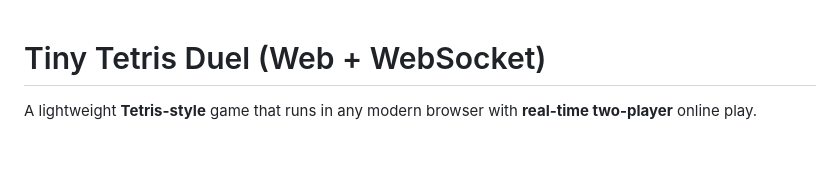
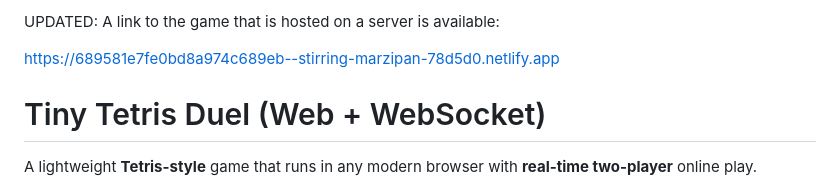
Before and after one commit to SageStack/Online-two-player-tetris, a Markdown page: readme.md, the part around the change. Drawn GitHub-style; blank space fills up the shorter version.

Commit message:
Updated readme.md with link to hosted site

```diff
--- a/readme.md
+++ b/readme.md
@@ -1,3 +1,9 @@
+UPDATED:
+A link to the game that is hosted on a server is available:
+
+https://689581e7fe0bd8a974c689eb--stirring-marzipan-78d5d0.netlify.app
+
+
 # Tiny Tetris Duel (Web + WebSocket)
 
 A lightweight **Tetris-style** game that runs in any modern browser with **real-time two-player** online play.
```
